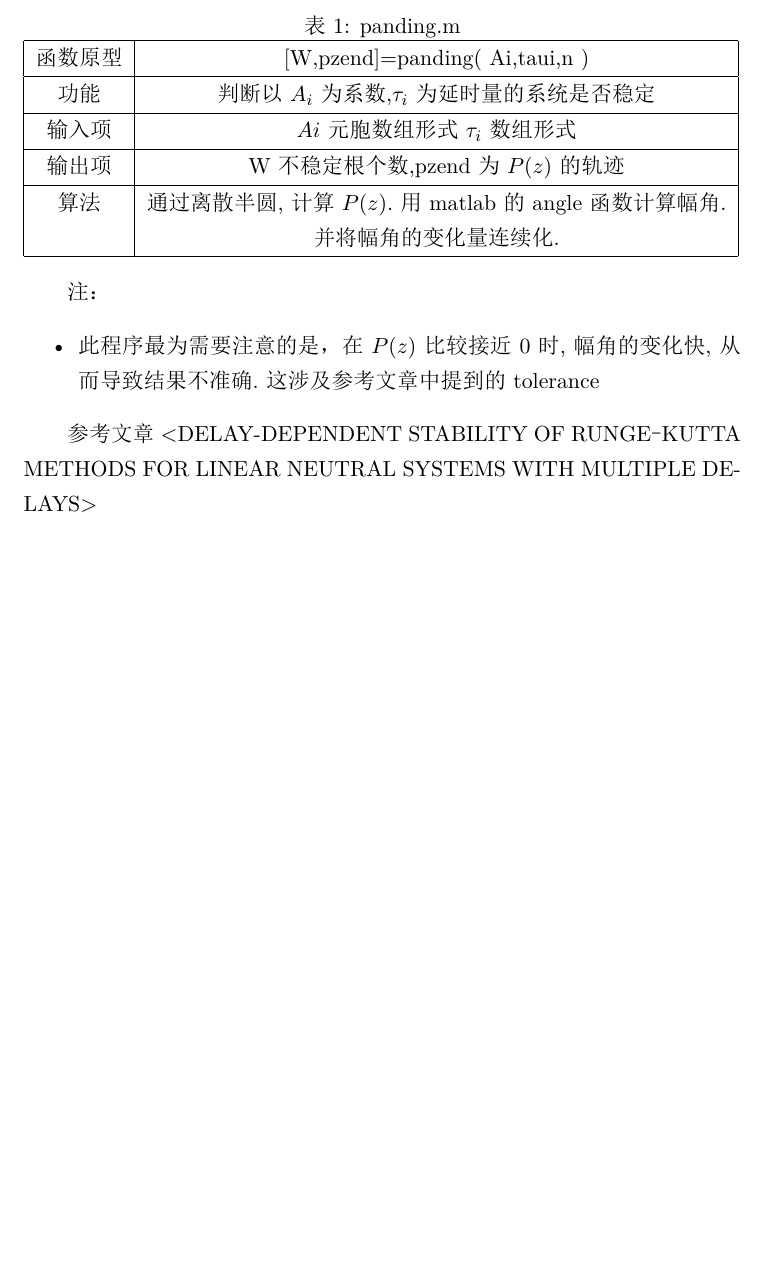
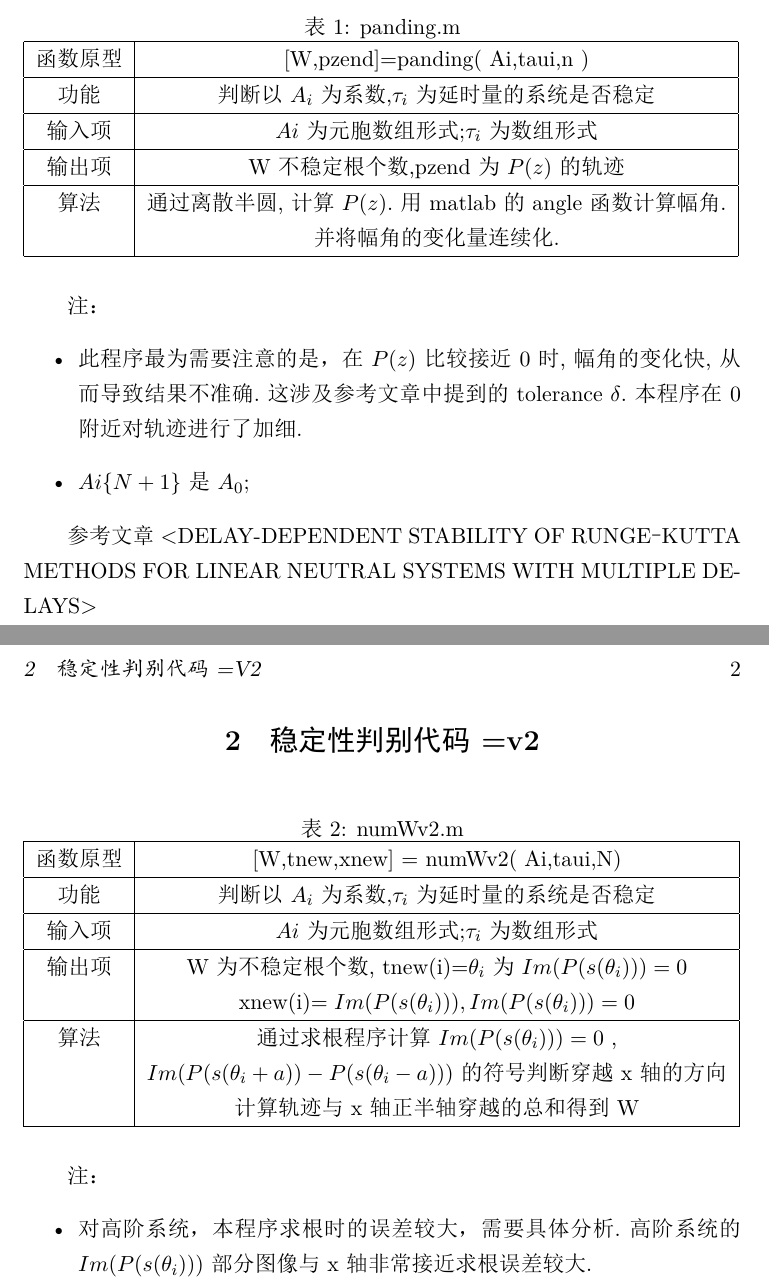
Before and after one commit to conanxu1/Gd-Hu-C-Cong, a LaTeX document (文档/稳定性.tex): part of the page before the commit and two parts of pages 1 and 2 of 2 after it, the two joined at a grey line, cut so that both start at the same text, the shorter picture padded with empty space. The pictures show the PDF file 文档/稳定性.pdf that the author committed with the source.

Commit message:
add info
info

```diff
--- a/文档/稳定性.tex
+++ b/文档/稳定性.tex
@@ -5,8 +5,9 @@
 $$\dot{x}(t)=\sum_{i=1}^{n}A_ix(t-\tau_i)$$
 
 
+\section{稳定性判别代码}
 
-\begin{table}[htbp]
+\begin{table}[hbt]
 \caption{panding.m}  % 表格标题
 	\label{table1}  % 用于索引表格的标签
 	\begin{tabular}{|c|c|}
@@ -15,7 +16,7 @@ $$\dot{x}(t)=\sum_{i=1}^{n}A_ix(t-\tau_i)$$
 \hline
 功能& 判断以$A_i$为系数,$\tau_i$为延时量的系统是否稳定\\
 \hline
-输入项& $Ai$ 元胞数组形式$\tau_i$数组形式\\
+输入项& $Ai$为元胞数组形式;$\tau_i$为数组形式\\
 \hline
 输出项&W不稳定根个数,pzend为$P(z)$的轨迹\\
 \hline
@@ -26,8 +27,10 @@ $$\dot{x}(t)=\sum_{i=1}^{n}A_ix(t-\tau_i)$$
 \end{table}
 注：
 \begin{itemize}
-\item 此程序最为需要注意的是，在$P(z)$比较接近$0$时 ,幅角的变化快,从而导致结果不准确.这涉及参考文章中提到的tolerance $δ$
+\item 此程序最为需要注意的是，在$P(z)$比较接近$0$时 ,幅角的变化快,从而导致结果不准确.这涉及参考文章中提到的tolerance $\delta$.本程序在$0$附近对轨迹进行了加细.
+\item $Ai\{N+1\}$是$A_0$;
 \end{itemize}
+
 
 参考文章
 <DELAY-DEPENDENT STABILITY OF RUNGE–KUTTA
@@ -36,10 +39,37 @@ WITH MULTIPLE DELAYS>
 
 
 
+\newpage
+
+\section{稳定性判别代码=v2}
 
 
 
 
+\begin{table}[hbt]
+\caption{numWv2.m}  % 表格标题
+	\label{table1}  % 用于索引表格的标签
+	\begin{tabular}{|c|c|}
+\hline
+函数原型& [W,tnew,xnew] = numWv2( Ai,taui,N) \\
+\hline
+功能    & 判断以$A_i$为系数,$\tau_i$为延时量的系统是否稳定\\
+\hline
+输入项  & $Ai$为元胞数组形式;$\tau_i$为数组形式\\
+\hline
+输出项  & W为不稳定根个数, tnew(i)=$\theta_i$为$Im(P(s(\theta_i)))=0$   \\
+& xnew(i)$= Im(P(s(\theta_i))),Im(P(s(\theta_i)))=0$  \\
+\hline
+算法    & 通过求根程序计算$Im(P(s(\theta_i)))=0$ , \\
+        & $Im(P(s(\theta_i+a)) -P(s(\theta_i-a)))$的符号判断穿越x轴的方向 \\
+        &计算轨迹与x轴正半轴穿越的总和得到W\\
+\hline
+\end{tabular}
+\end{table}
+注：
+\begin{itemize}
+\item 对高阶系统，本程序求根时的误差较大，需要具体分析.高阶系统的$Im(P(s(\theta_i)))$部分图像与x轴非常接近求根误差较大.
+\end{itemize}
 
 
 
```
Also changed, not shown: 延时相关代码/稳定性判别代码=v2/readme.md (added), 文档/稳定性.pdf, 10 other files.
